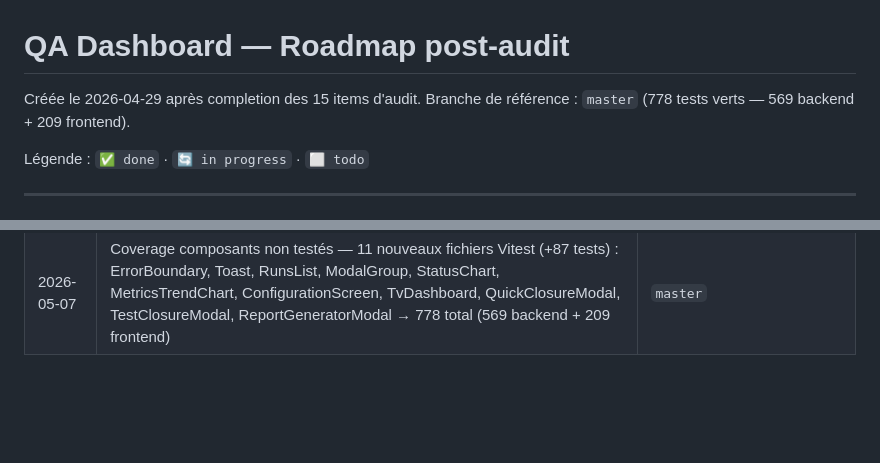
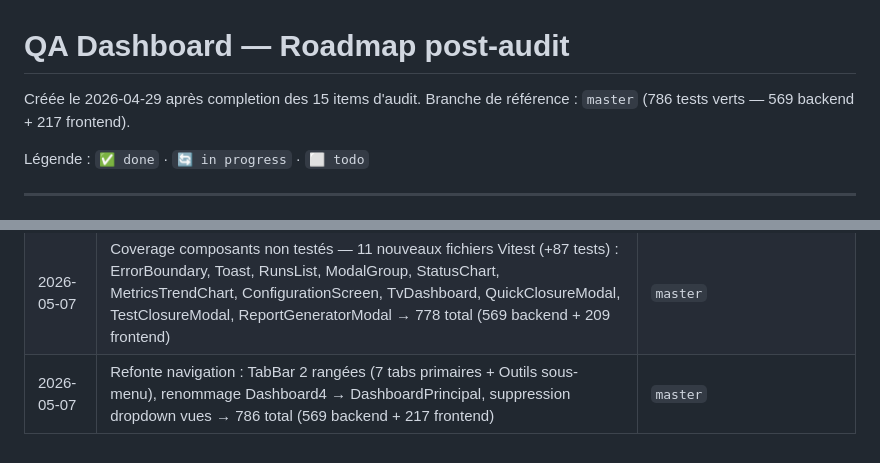
Before and after one commit to Mat6383/neo-logix-qa-workspace, a Markdown page: qa-dashboard/ROADMAP.md, 2 parts joined by grey strips. Drawn GitHub-style; blank space fills up the shorter version.

Commit message:
docs: ROADMAP — TabBar navigation + DashboardPrincipal (786 tests)
Co-Authored-By: Claude Sonnet 4.6 <noreply@anthropic.com>

```diff
--- a/qa-dashboard/ROADMAP.md
+++ b/qa-dashboard/ROADMAP.md
@@ -1,7 +1,7 @@
 # QA Dashboard — Roadmap post-audit
 
 Créée le 2026-04-29 après completion des 15 items d'audit.
-Branche de référence : `master` (778 tests verts — 569 backend + 209 frontend).
+Branche de référence : `master` (786 tests verts — 569 backend + 217 frontend).
 
 Légende : `✅ done` · `🔄 in progress` · `⬜ todo`
 
@@ -60,3 +60,4 @@ Légende : `✅ done` · `🔄 in progress` · `⬜ todo`
 | 2026-05-06 | RunActionPanel 18 tests + Dashboard3-7 22 tests + exportCSV (util + feature + 8 tests) → 642 tests total (539 backend + 103 frontend) | `master` |
 | 2026-05-07 | Tests: Dashboard4, auto-sync-config, syncHistory — 49 tests → 691 total (569 backend + 122 frontend) | `master` |
 | 2026-05-07 | Coverage composants non testés — 11 nouveaux fichiers Vitest (+87 tests) : ErrorBoundary, Toast, RunsList, ModalGroup, StatusChart, MetricsTrendChart, ConfigurationScreen, TvDashboard, QuickClosureModal, TestClosureModal, ReportGeneratorModal → 778 total (569 backend + 209 frontend) | `master` |
+| 2026-05-07 | Refonte navigation : TabBar 2 rangées (7 tabs primaires + Outils sous-menu), renommage Dashboard4 → DashboardPrincipal, suppression dropdown vues → 786 total (569 backend + 217 frontend) | `master` |
```
